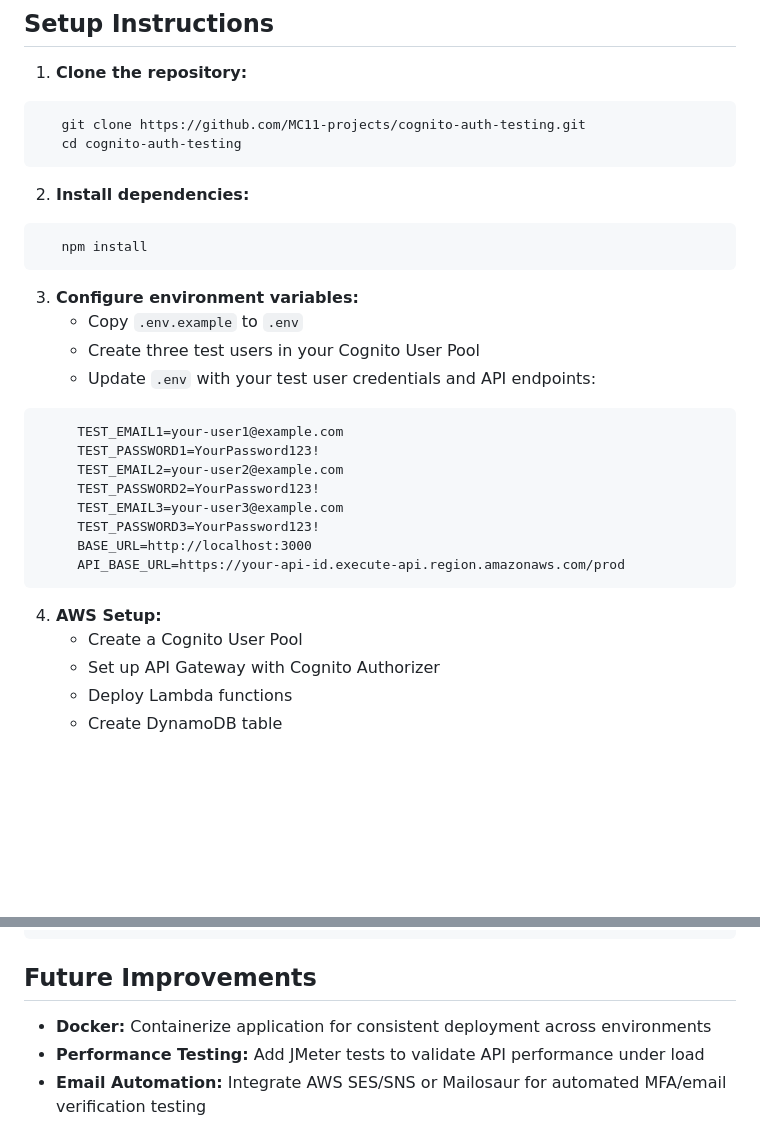
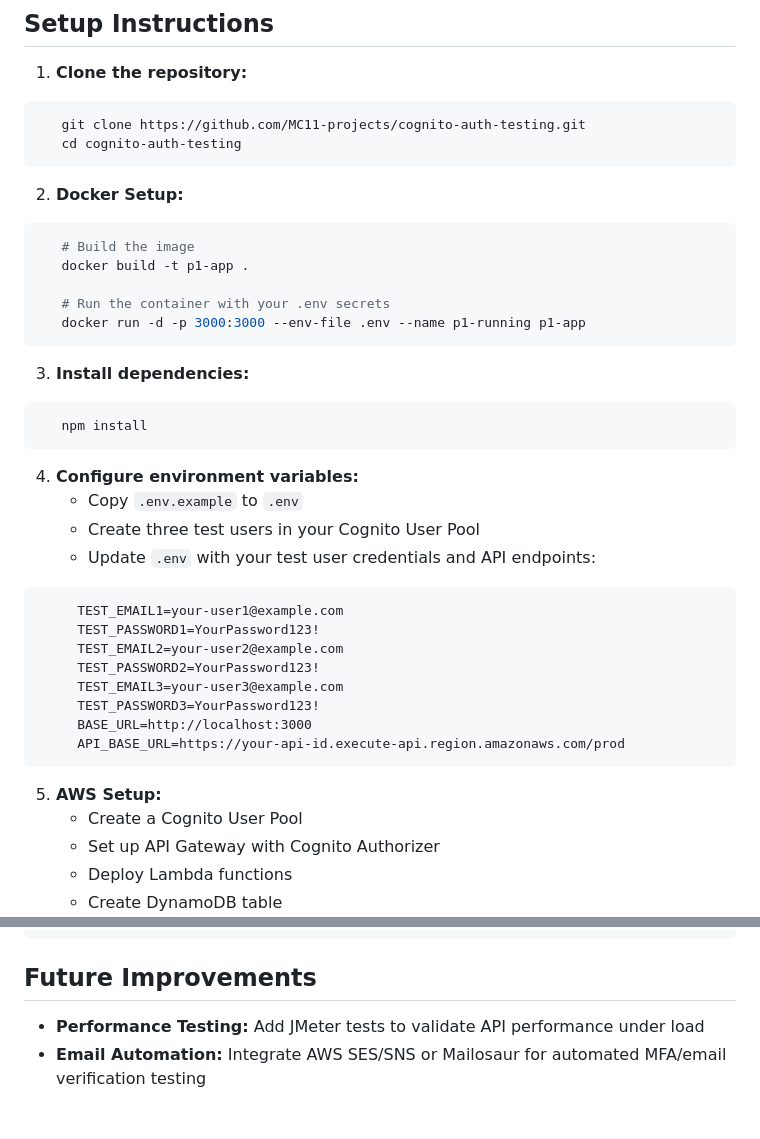
Before and after one commit to MC11-projects/cognito-auth-testing, a Markdown page: README.md, 2 parts joined by grey strips. Drawn GitHub-style; blank space fills up the shorter version.

Commit message:
updated README with Docker instructions and architecture updates

````diff
--- a/README.md
+++ b/README.md
@@ -74,13 +74,21 @@ Authentication flow:
    git clone https://github.com/MC11-projects/cognito-auth-testing.git
    cd cognito-auth-testing
 ```
+2. **Docker Setup:**
+```bash
+   # Build the image
+   docker build -t p1-app .
 
-2. **Install dependencies:**
+   # Run the container with your .env secrets
+   docker run -d -p 3000:3000 --env-file .env --name p1-running p1-app
+```
+
+3. **Install dependencies:**
 ```bash
    npm install
 ```
 
-3. **Configure environment variables:**
+4. **Configure environment variables:**
    - Copy `.env.example` to `.env`
    - Create three test users in your Cognito User Pool
    - Update `.env` with your test user credentials and API endpoints:
@@ -95,7 +103,7 @@ Authentication flow:
      API_BASE_URL=https://your-api-id.execute-api.region.amazonaws.com/prod
 ```
 
-4. **AWS Setup:**
+5. **AWS Setup:**
    - Create a Cognito User Pool
    - Set up API Gateway with Cognito Authorizer
    - Deploy Lambda functions
@@ -152,7 +160,6 @@ Configuration: `.github/workflows/playwright.yml`
 
 ## Future Improvements
 
-- **Docker:** Containerize application for consistent deployment across environments
 - **Performance Testing:** Add JMeter tests to validate API performance under load
 - **Email Automation:** Integrate AWS SES/SNS or Mailosaur for automated MFA/email verification testing
 
````
